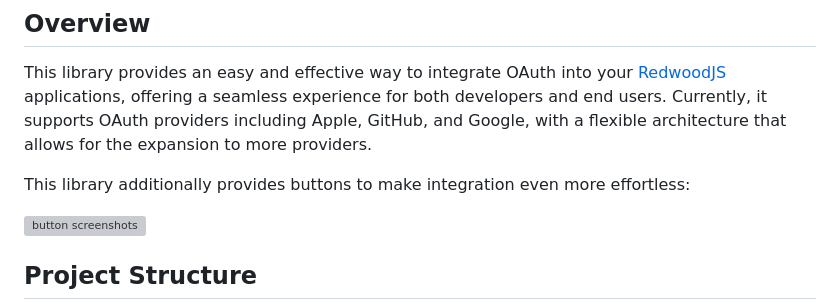
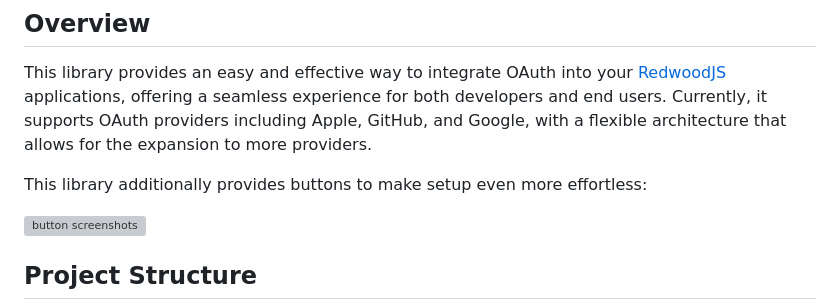
Before and after one commit to spoonjoy/redwoodjs-dbauth-oauth, a Markdown page: README.md, the part around the change. Drawn GitHub-style; grey boxes are pictures that could not be loaded.

```diff
--- a/README.md
+++ b/README.md
@@ -9,7 +9,7 @@ A RedwoodJS plugin that adds OAuth capabilities to projects using dbAuth.
 ## Overview
 This library provides an easy and effective way to integrate OAuth into your [RedwoodJS](https://redwoodjs.com/) applications, offering a seamless experience for both developers and end users. Currently, it supports OAuth providers including Apple, GitHub, and Google, with a flexible architecture that allows for the expansion to more providers.
 
-This library additionally provides buttons to make integration even more effortless:
+This library additionally provides buttons to make setup even more effortless:
 
 ![button screenshots](https://github.com/spoonjoy/redwoodjs-dbauth-oauth/assets/16390116/ad13882e-3153-49df-bb06-5ffd30e04389)
 
```
